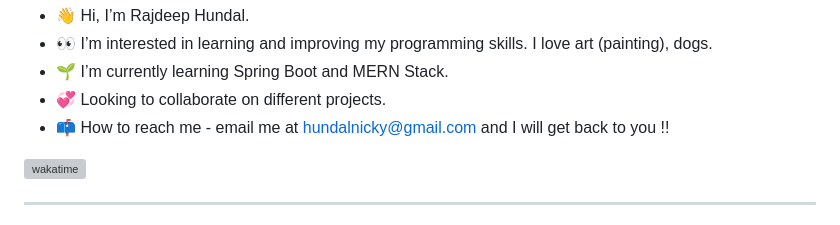
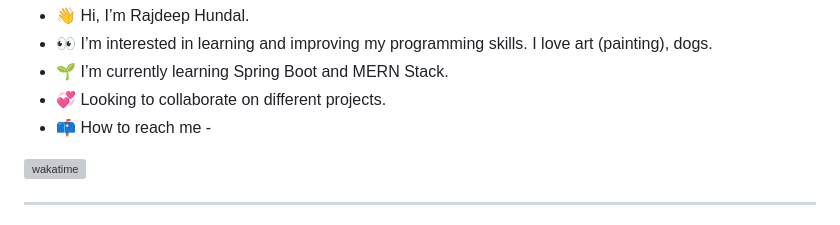
Before and after one commit to rhundal/rhundal, a Markdown page: README.md, the part around the change. GitHub-like rendering; grey boxes are pictures that could not be loaded.

```diff
--- a/README.md
+++ b/README.md
@@ -2,7 +2,7 @@
 - 👀 I’m interested in learning and improving my programming skills. I love art (painting), dogs.
 - 🌱 I’m currently learning Spring Boot and MERN Stack.
 - 💞️ Looking to collaborate on different projects.
-- 📫 How to reach me - email me at hundalnicky@gmail.com and I will get back to you !!
+- 📫 How to reach me -
 
 <!---
 rhundal/rhundal is a ✨ special ✨ repository because its `README.md` (this file) appears on your GitHub profile.
```
